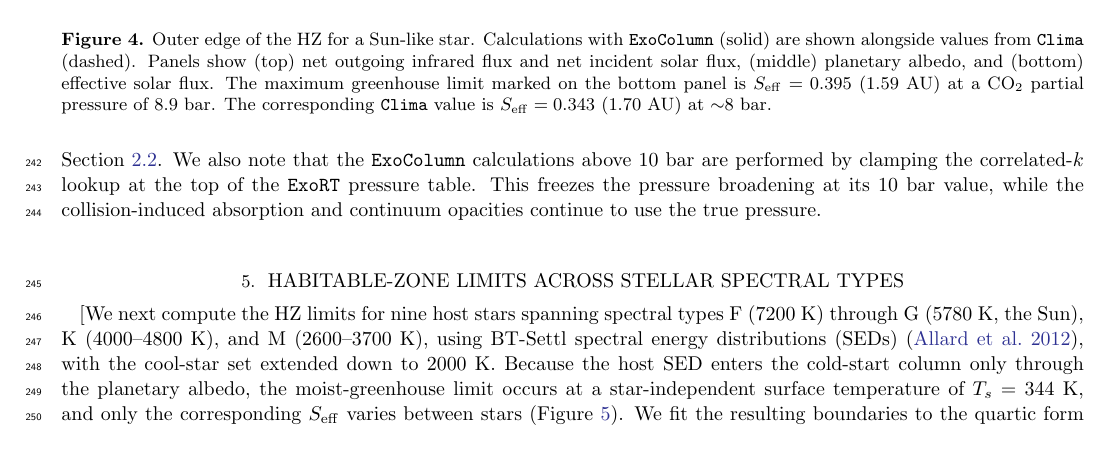
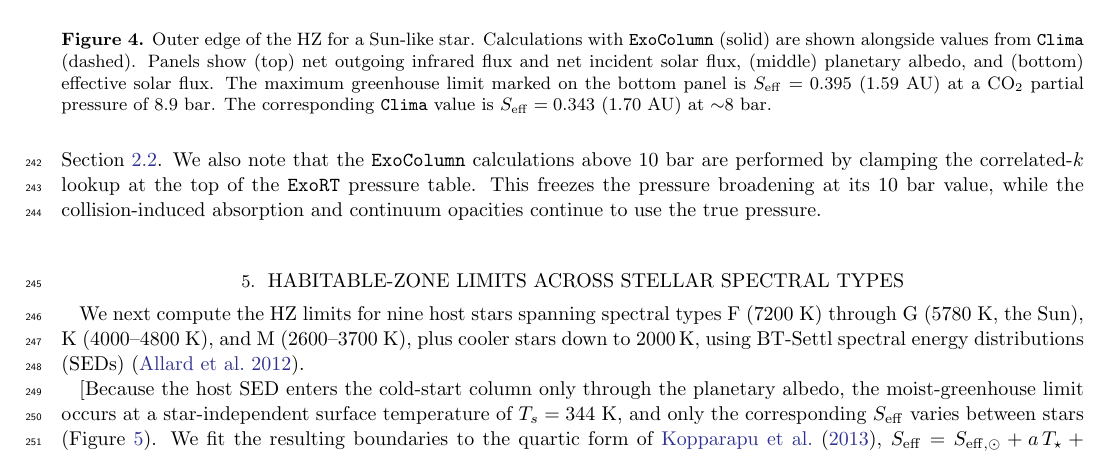
Before and after one commit to BlueMarbleSpace/ExoColumn, a LaTeX paper (ms/main.tex): part of page 8 of 13, cut so that both start at the same text. Compiled offline with pdfLaTeX.

Commit message:
Updates from Overleaf

```diff
--- a/ms/main.tex
+++ b/ms/main.tex
@@ -165,10 +165,9 @@ The \texttt{Clima} maximum greenhouse limit calculated by \citet{kopparapu2013}
 
 \section{Habitable-zone limits across stellar spectral types} \label{sec:stellar}
 
-[We next compute the HZ limits for nine host stars spanning spectral types F
-(7200 K) through G (5780 K, the Sun), K (4000--4800 K), and M (2600--3700 K),
-using BT-Settl spectral energy distributions (SEDs) \citep{allard2012}, with the
-cool-star set extended down to 2000 K. Because the host SED enters the cold-start
+We next compute the HZ limits for nine host stars spanning spectral types F (7200 K) through G (5780 K, the Sun), K (4000--4800 K), and M (2600--3700 K), plus cooler stars down to 2000\,K, using BT-Settl spectral energy distributions (SEDs) \citep{allard2012}.
+
+[Because the host SED enters the cold-start
 column only through the planetary albedo, the moist-greenhouse limit occurs at a
 star-independent surface temperature of $T_s=344$ K, and only the corresponding
 $S_{\rm eff}$ varies between stars (Figure~\ref{fig:hz_fig6}). We fit the
```
